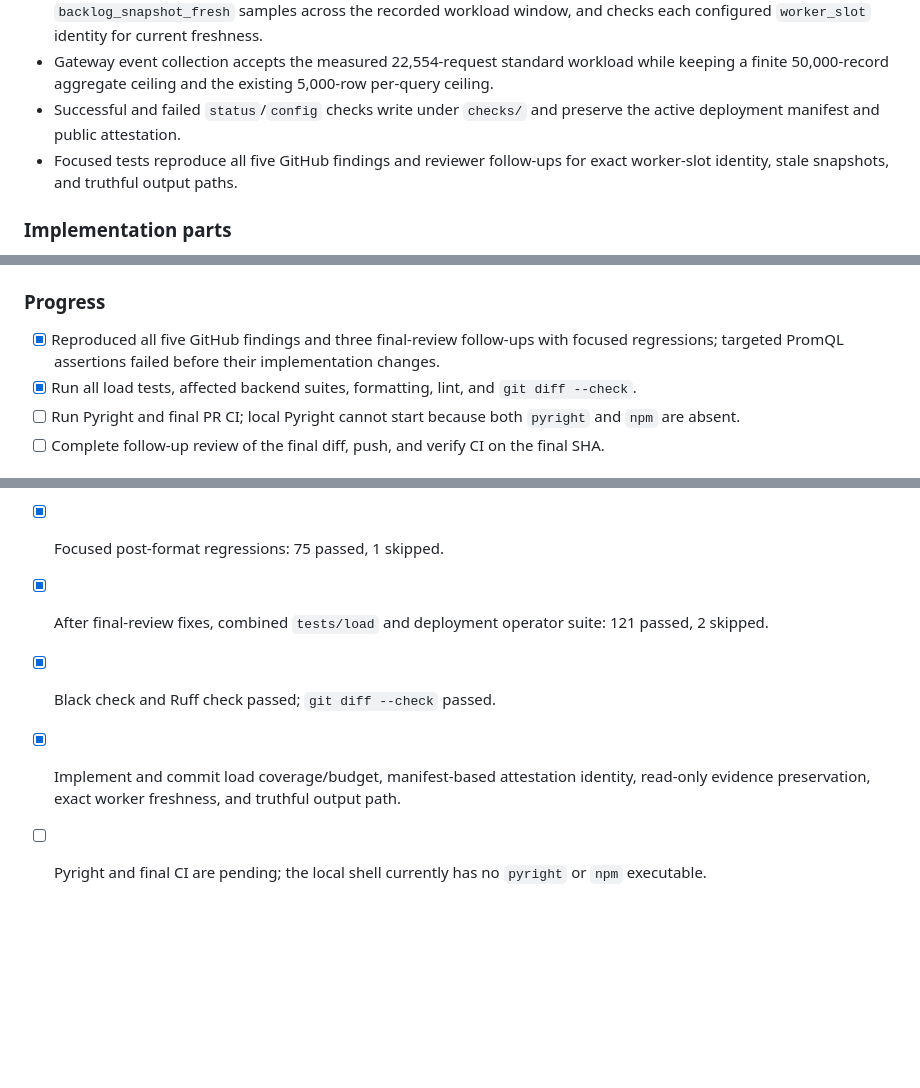
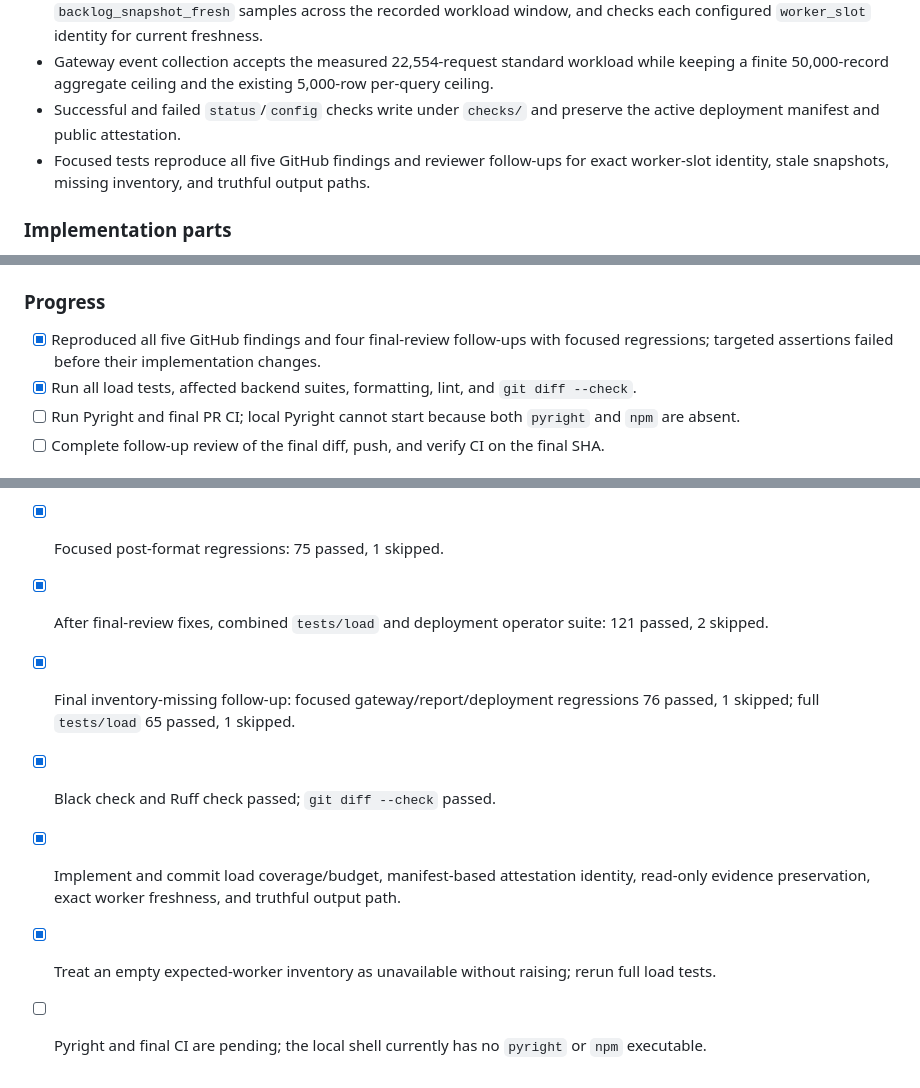
Before and after one commit to 4PMs-3Workers/Production-Readiness-Lab, a Markdown page: docs/tasks/pr-63-review-followup-plan.md, 3 parts joined by grey strips. Drawn GitHub-style; blank space fills up the shorter version.

Commit message:
docs: record missing inventory CI safeguard

```diff
--- a/docs/tasks/pr-63-review-followup-plan.md
+++ b/docs/tasks/pr-63-review-followup-plan.md
@@ -40,7 +40,7 @@ Run each focused suite after its tests and implementation. Finish with load/back
 - Worker backlog PromQL uses the Collector-exported `_ratio` gauge, requires enough data and `backlog_snapshot_fresh` samples across the recorded workload window, and checks each configured `worker_slot` identity for current freshness.
 - Gateway event collection accepts the measured 22,554-request standard workload while keeping a finite 50,000-record aggregate ceiling and the existing 5,000-row per-query ceiling.
 - Successful and failed `status`/`config` checks write under `checks/` and preserve the active deployment manifest and public attestation.
-- Focused tests reproduce all five GitHub findings and reviewer follow-ups for exact worker-slot identity, stale snapshots, and truthful output paths.
+- Focused tests reproduce all five GitHub findings and reviewer follow-ups for exact worker-slot identity, stale snapshots, missing inventory, and truthful output paths.
 
 ### Implementation parts
 
@@ -51,7 +51,7 @@ Run each focused suite after its tests and implementation. Finish with load/back
 
 ### Progress
 
-- [x] Reproduced all five GitHub findings and three final-review follow-ups with focused regressions; targeted PromQL assertions failed before their implementation changes.
+- [x] Reproduced all five GitHub findings and four final-review follow-ups with focused regressions; targeted assertions failed before their implementation changes.
 - [x] Run all load tests, affected backend suites, formatting, lint, and `git diff --check`.
 - [ ] Run Pyright and final PR CI; local Pyright cannot start because both `pyright` and `npm` are absent.
 - [ ] Complete follow-up review of the final diff, push, and verify CI on the final SHA.
@@ -66,6 +66,8 @@ When no deployment manifest exists, keep the existing initial `status`/`config`
 - [x] `tests/backend/unit`: 1,487 passed, 1 skipped on the final sequential rerun. One prior subprocess timeout occurred while the load suite ran concurrently; the same test passed alone in 1.72 seconds.
 - [x] Focused post-format regressions: 75 passed, 1 skipped.
 - [x] After final-review fixes, combined `tests/load` and deployment operator suite: 121 passed, 2 skipped.
+- [x] Final inventory-missing follow-up: focused gateway/report/deployment regressions 76 passed, 1 skipped; full `tests/load` 65 passed, 1 skipped.
 - [x] Black check and Ruff check passed; `git diff --check` passed.
 - [x] Implement and commit load coverage/budget, manifest-based attestation identity, read-only evidence preservation, exact worker freshness, and truthful output path.
+- [x] Treat an empty expected-worker inventory as unavailable without raising; rerun full load tests.
 - [ ] Pyright and final CI are pending; the local shell currently has no `pyright` or `npm` executable.
```
Also changed, not shown: docs/tasks/pr-63-agent-guidance.md (+1 -1 lines).
